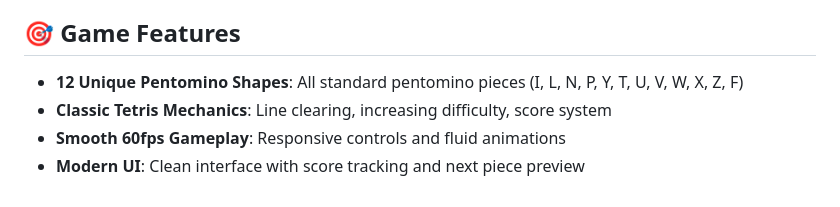
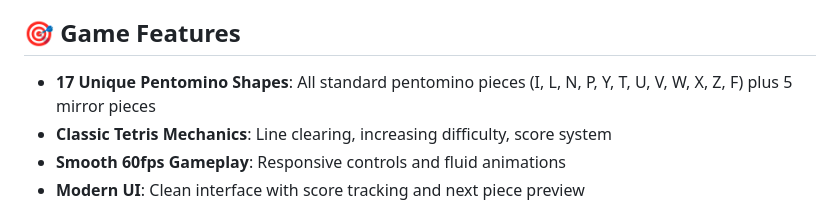
Before and after one commit to AndrewBraunAtWell/Pentris, a Markdown page: README.md, the part around the change. GitHub-like rendering.

```diff
--- a/README.md
+++ b/README.md
@@ -4,7 +4,7 @@ A Tetris-inspired puzzle game with a unique twist - using **pentominoes** (5-squ
 
 ## 🎯 Game Features
 
-- **12 Unique Pentomino Shapes**: All standard pentomino pieces (I, L, N, P, Y, T, U, V, W, X, Z, F)
+- **17 Unique Pentomino Shapes**: All standard pentomino pieces (I, L, N, P, Y, T, U, V, W, X, Z, F) plus 5 mirror pieces
 - **Classic Tetris Mechanics**: Line clearing, increasing difficulty, score system
 - **Smooth 60fps Gameplay**: Responsive controls and fluid animations
 - **Modern UI**: Clean interface with score tracking and next piece preview
```
